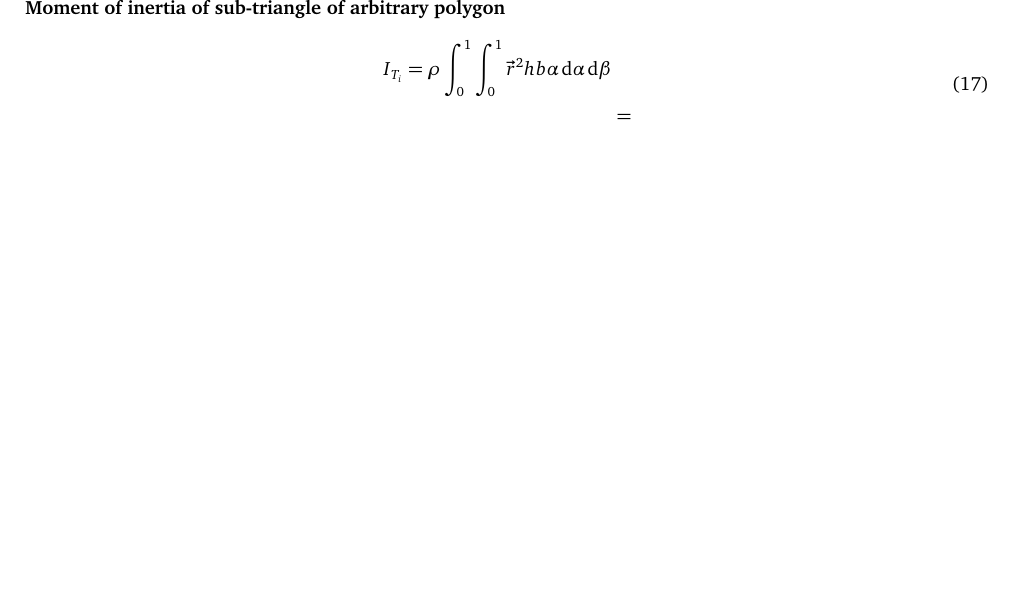
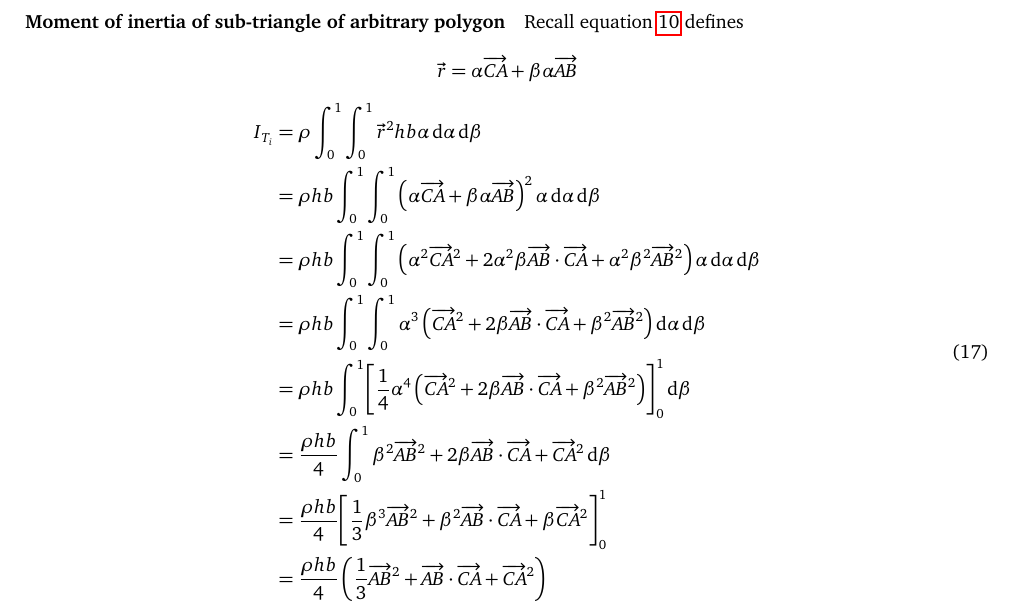
Before and after one commit to karma-riuk/bachelor-project-report, a LaTeX document (bachelorproject.tex, which reads sections/appendix.tex): part of page 16 of 16, cut so that both start at the same text, the shorter picture padded with empty space. Compiled offline with pdfLaTeX; a LaTeX package or settings file that is missing is left out; TikZ figures are drawn from their code, not taken from saved files.

Commit message:
Added calculations of moment of inertia of arbitrary sub-triangle

```diff
--- a/sections/appendix.tex
+++ b/sections/appendix.tex
@@ -46,11 +46,19 @@ it will be useful to simplify the result of the integral.
 \end{equation}
 
 \newpage
-\paragraph{Moment of inertia of sub-triangle of arbitrary polygon}
+\paragraph{Moment of inertia of sub-triangle of arbitrary polygon} Recall
+equation \ref{eq:r} defines
+$$ \vec r = \alpha \vv{CA} + \beta \alpha \vv{AB} $$
 \begin{equation}
 	\label{eq:subtriangle_arbitrary_moment_long}
 	\begin{split}
-		I_{T_i} = \rho \int_0^1 \int_0^1 \vec r^2 hb \alpha  \diff \alpha \diff \beta\\
-		&=
+		I_{T_i} &= \rho \int_0^1 \int_0^1 \vec r^2 hb \alpha  \diff \alpha \diff \beta\\
+		&=\rho hb\int_0^1 \int_0^1 \left(\alpha \vv{CA} + \beta \alpha \vv{AB}\right)^2 \alpha  \diff \alpha \diff \beta\\
+		&=\rho hb\int_0^1 \int_0^1 \left(\alpha^2 \vv{CA}^2 + 2 \alpha^2 \beta \vv{AB} \cdot \vv{CA} + \alpha^2 \beta^2 \vv{AB}^2\right) \alpha  \diff \alpha \diff \beta\\
+		&=\rho hb\int_0^1 \int_0^1 \alpha^3 \left(\vv{CA}^2 + 2 \beta \vv{AB} \cdot \vv{CA} + \beta^2 \vv{AB}^2\right) \diff \alpha \diff \beta\\
+		&=\rho hb\int_0^1 \Biggl[\frac{1}{4} \alpha^4 \left(\vv{CA}^2 + 2 \beta \vv{AB} \cdot \vv{CA} + \beta^2 \vv{AB}^2\right) \Biggr]_0^1\diff \beta\\
+		&= \frac{\rho hb}{4}\int_0^1 \beta^2 \vv{AB}^2 + 2 \beta \vv{AB} \cdot \vv{CA} + \vv{CA}^2 \diff \beta\\
+		&= \frac{\rho hb}{4} \Biggl[\frac{1}{3} \beta^3 \vv{AB}^2 + \beta^2 \vv{AB} \cdot \vv{CA} + \beta\vv{CA}^2 \Biggr]_0^1\\
+		&= \frac{\rho hb}{4} \left(\frac{1}{3}\vv{AB}^2 + \vv{AB} \cdot \vv{CA} + \vv{CA}^2\right) \\
 	\end{split}
 \end{equation}
```
Also changed, not shown: bachelorproject.pdf.
